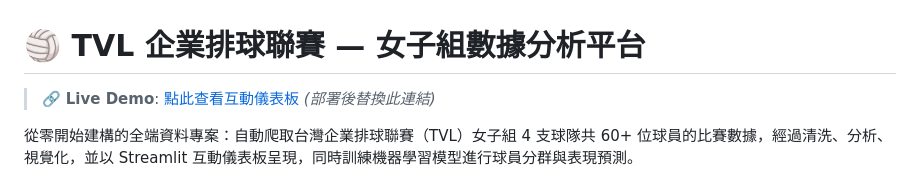
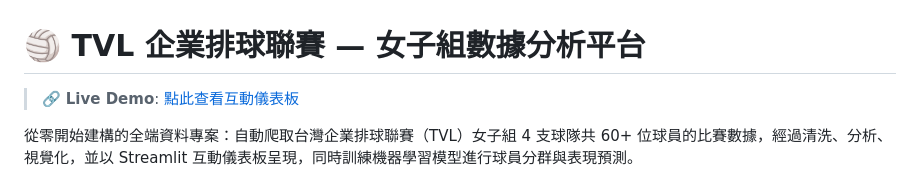
Before and after one commit to oldyi317/tvl-volleyball-analysis, a Markdown page: README.md, the part around the change. Drawn GitHub-style.

```diff
--- a/README.md
+++ b/README.md
@@ -1,6 +1,6 @@
 # 🏐 TVL 企業排球聯賽 — 女子組數據分析平台
 
-> 🔗 **Live Demo**: [點此查看互動儀表板](https://tvl-volleyball-analysis-j2rqqqeadt3jjnsqnrhdqj.streamlit.app/) *(部署後替換此連結)*
+> 🔗 **Live Demo**: [點此查看互動儀表板](https://tvl-volleyball-analysis-j2rqqqeadt3jjnsqnrhdqj.streamlit.app/)
 
 從零開始建構的全端資料專案：自動爬取台灣企業排球聯賽（TVL）女子組 4 支球隊共 60+ 位球員的比賽數據，經過清洗、分析、視覺化，並以 Streamlit 互動儀表板呈現，同時訓練機器學習模型進行球員分群與表現預測。
 
```
